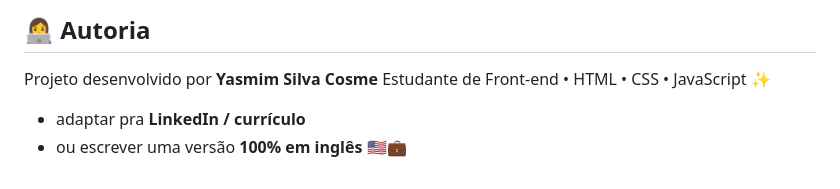
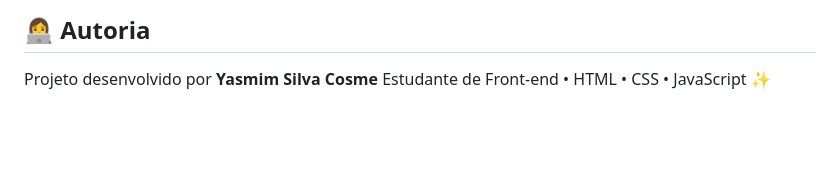
Before and after one commit to yasmimcosm/fokus, a Markdown page: README.md, the part around the change. GitHub-like rendering; blank space fills up the shorter version.

Commit message:
Atualizando README.md

```diff
--- a/README.md
+++ b/README.md
@@ -121,5 +121,3 @@ O código foi implementado como exercício prático de aprendizado e consolidaç
 
 Projeto desenvolvido por **Yasmim Silva Cosme**
 Estudante de Front-end • HTML • CSS • JavaScript ✨
-* adaptar pra **LinkedIn / currículo**
-* ou escrever uma versão **100% em inglês** 🇺🇸💼
```
